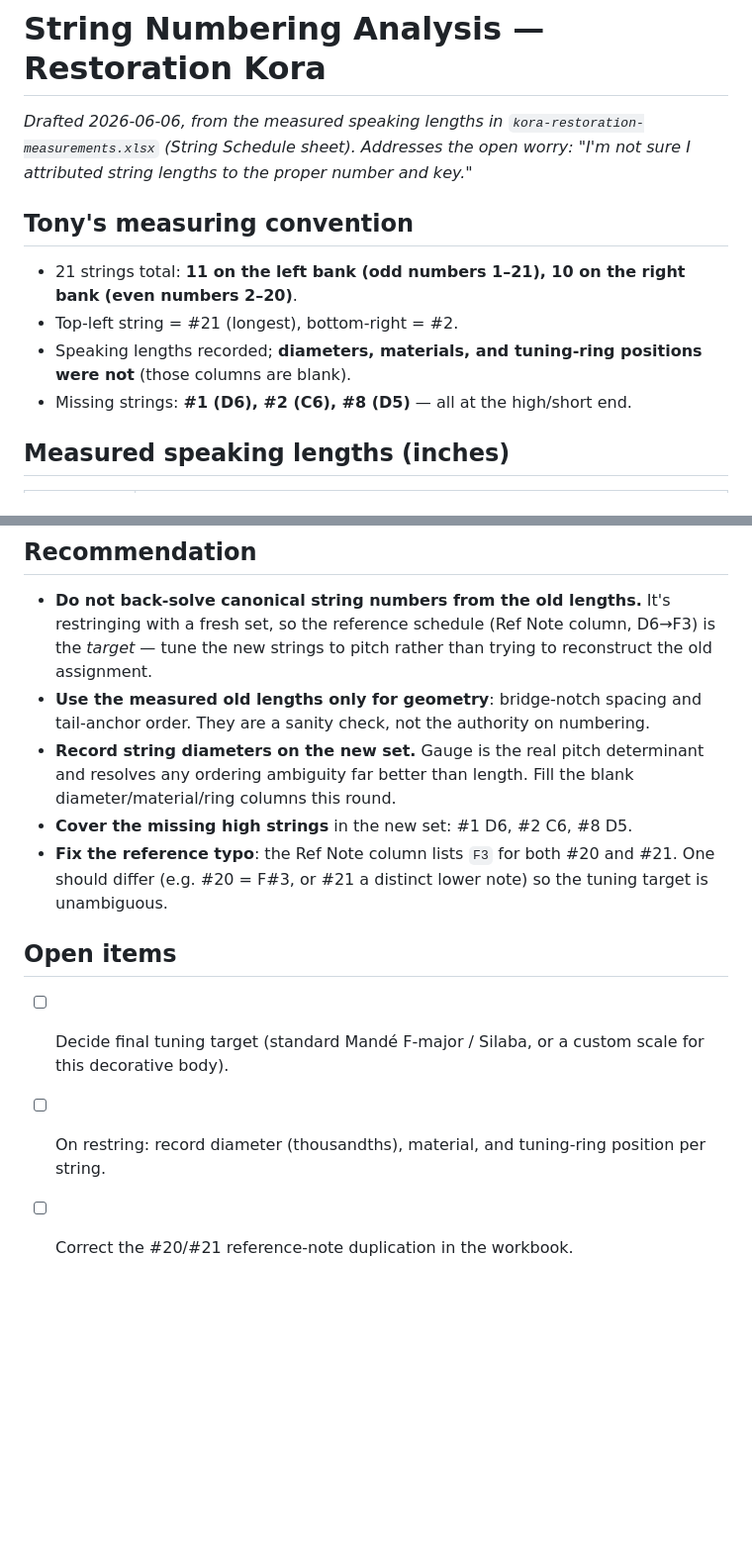
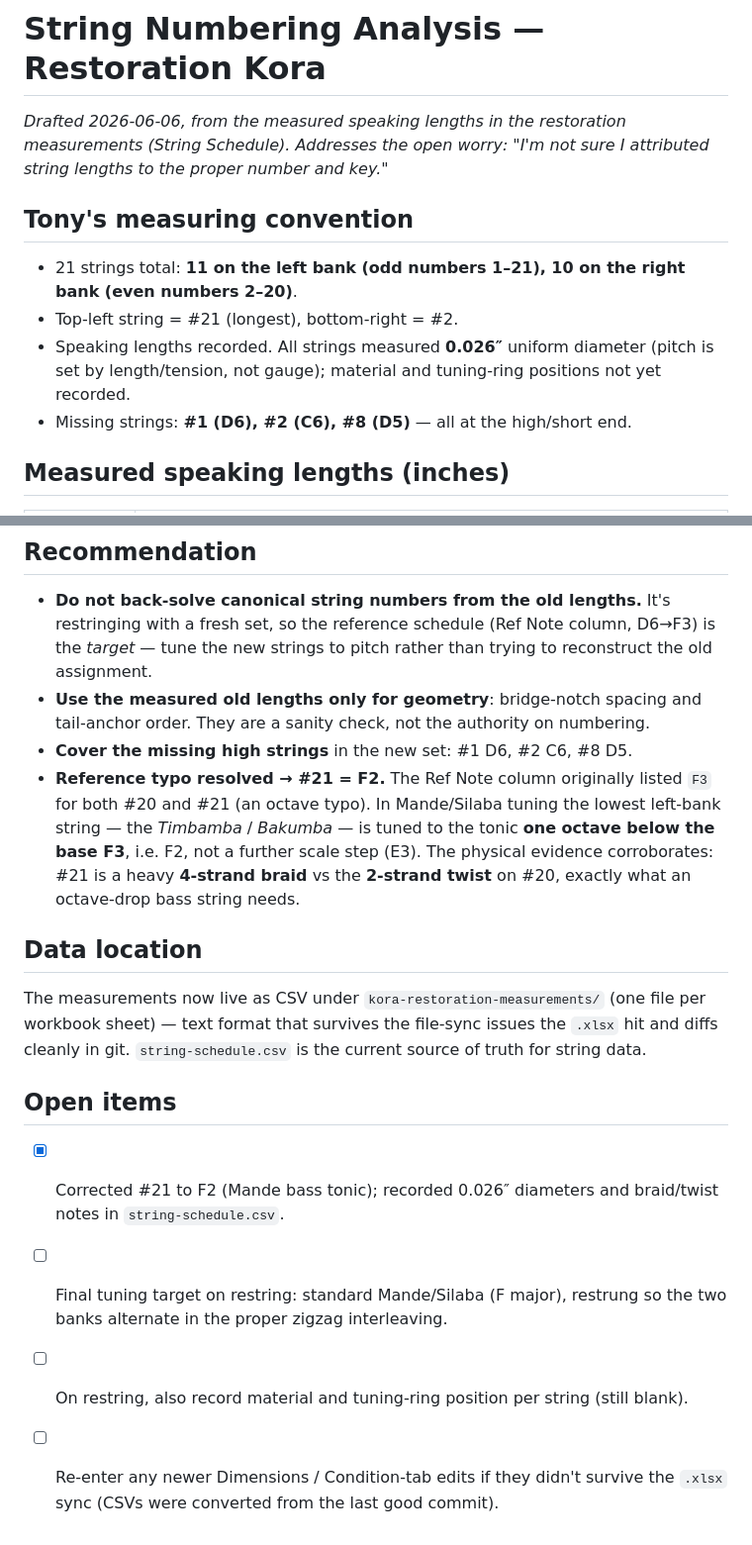
Before and after one commit to tonykoop/kora, a Markdown page: docs/string-numbering-analysis.md, 2 parts joined by grey strips. Shown at 99% size. GitHub-like rendering; blank space fills up the shorter version.

Commit message:
Update string analysis: resolve #21=F2 (Mande bass tonic), note CSV migration

```diff
--- a/docs/string-numbering-analysis.md
+++ b/docs/string-numbering-analysis.md
@@ -1,12 +1,12 @@
 # String Numbering Analysis — Restoration Kora
 
-_Drafted 2026-06-06, from the measured speaking lengths in `kora-restoration-measurements.xlsx` (String Schedule sheet). Addresses the open worry: "I'm not sure I attributed string lengths to the proper number and key."_
+_Drafted 2026-06-06, from the measured speaking lengths in the restoration measurements (String Schedule). Addresses the open worry: "I'm not sure I attributed string lengths to the proper number and key."_
 
 ## Tony's measuring convention
 
 - 21 strings total: **11 on the left bank (odd numbers 1–21), 10 on the right bank (even numbers 2–20)**.
 - Top-left string = #21 (longest), bottom-right = #2.
-- Speaking lengths recorded; **diameters, materials, and tuning-ring positions were not** (those columns are blank).
+- Speaking lengths recorded. All strings measured **0.026″** uniform diameter (pitch is set by length/tension, not gauge); material and tuning-ring positions not yet recorded.
 - Missing strings: **#1 (D6), #2 (C6), #8 (D5)** — all at the high/short end.
 
 ## Measured speaking lengths (inches)
@@ -43,12 +43,16 @@ A random numbering error would scatter; this smooth, banded offset is the signat
 
 - **Do not back-solve canonical string numbers from the old lengths.** It's restringing with a fresh set, so the reference schedule (Ref Note column, D6→F3) is the *target* — tune the new strings to pitch rather than trying to reconstruct the old assignment.
 - **Use the measured old lengths only for geometry**: bridge-notch spacing and tail-anchor order. They are a sanity check, not the authority on numbering.
-- **Record string diameters on the new set.** Gauge is the real pitch determinant and resolves any ordering ambiguity far better than length. Fill the blank diameter/material/ring columns this round.
 - **Cover the missing high strings** in the new set: #1 D6, #2 C6, #8 D5.
-- **Fix the reference typo**: the Ref Note column lists `F3` for both #20 and #21. One should differ (e.g. #20 = F#3, or #21 a distinct lower note) so the tuning target is unambiguous.
+- **Reference typo resolved → #21 = F2.** The Ref Note column originally listed `F3` for both #20 and #21 (an octave typo). In Mande/Silaba tuning the lowest left-bank string — the *Timbamba* / *Bakumba* — is tuned to the tonic **one octave below the base F3**, i.e. F2, not a further scale step (E3). The physical evidence corroborates: #21 is a heavy **4-strand braid** vs the **2-strand twist** on #20, exactly what an octave-drop bass string needs.
+
+## Data location
+
+The measurements now live as CSV under `kora-restoration-measurements/` (one file per workbook sheet) — text format that survives the file-sync issues the `.xlsx` hit and diffs cleanly in git. `string-schedule.csv` is the current source of truth for string data.
 
 ## Open items
 
-- [ ] Decide final tuning target (standard Mandé F-major / Silaba, or a custom scale for this decorative body).
-- [ ] On restring: record diameter (thousandths), material, and tuning-ring position per string.
-- [ ] Correct the #20/#21 reference-note duplication in the workbook.
+- [x] Corrected #21 to F2 (Mande bass tonic); recorded 0.026″ diameters and braid/twist notes in `string-schedule.csv`.
+- [ ] Final tuning target on restring: standard Mande/Silaba (F major), restrung so the two banks alternate in the proper zigzag interleaving.
+- [ ] On restring, also record material and tuning-ring position per string (still blank).
+- [ ] Re-enter any newer Dimensions / Condition-tab edits if they didn't survive the `.xlsx` sync (CSVs were converted from the last good commit).
```
